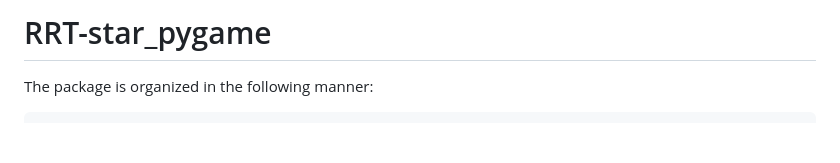
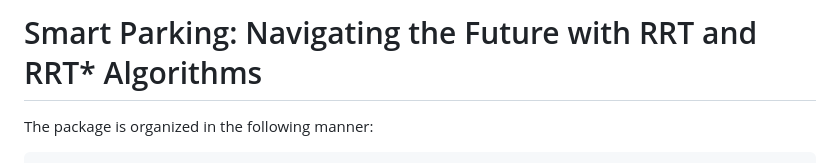
Before and after one commit to HAJEKEL/RRT_RRT-star_mobilerobot_pygame, a Markdown page: README.md, the part around the change. Rendered like a GitHub page; blank space fills up the shorter version.

Commit message:
catchy title

```diff
--- a/README.md
+++ b/README.md
@@ -1,4 +1,4 @@
-# RRT-star_pygame
+# Smart Parking: Navigating the Future with RRT and RRT* Algorithms
 
 [//]: # (Symbols we can use for folder structure  │  ├  ─  └)
 The package is organized in the following manner:
```
